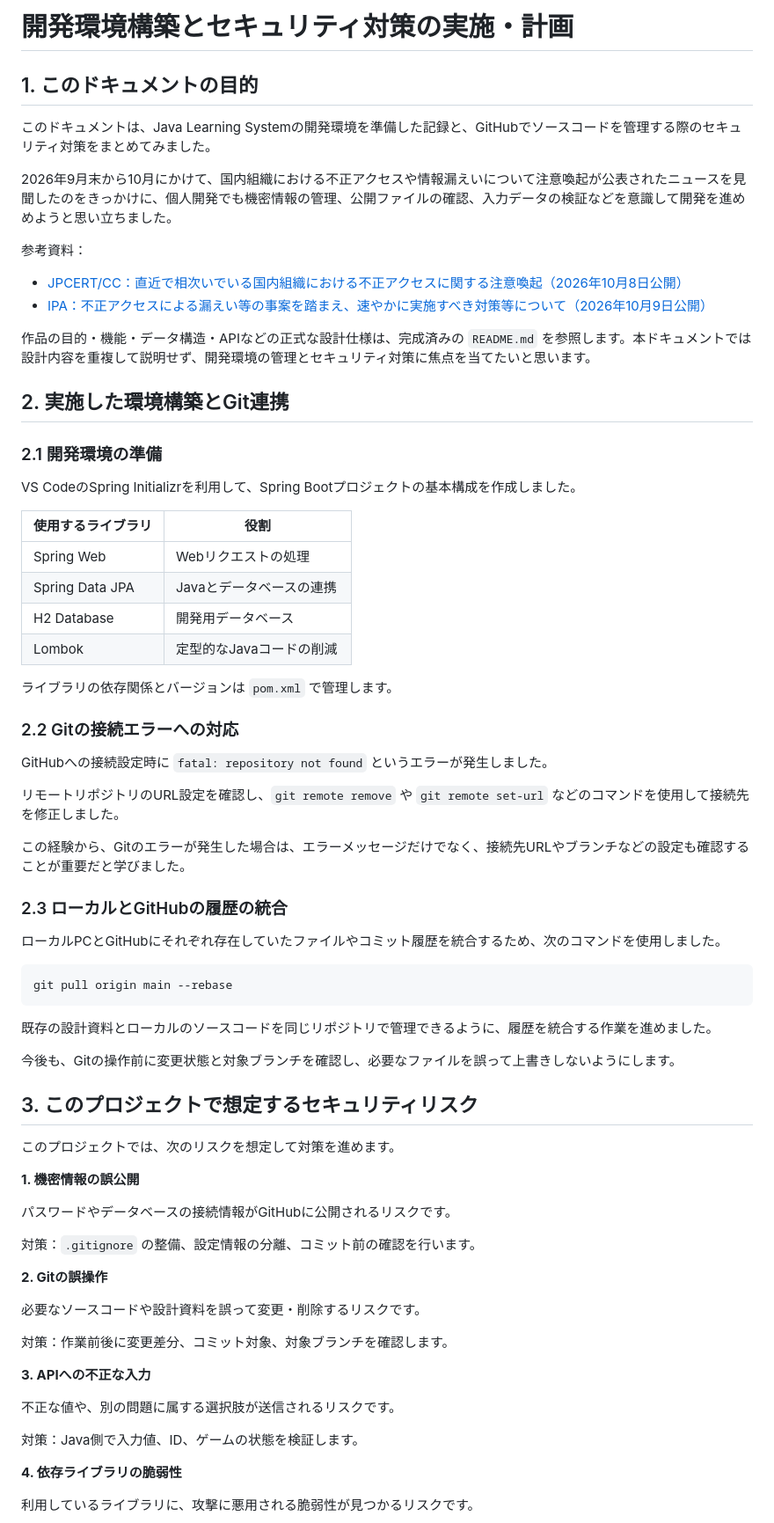
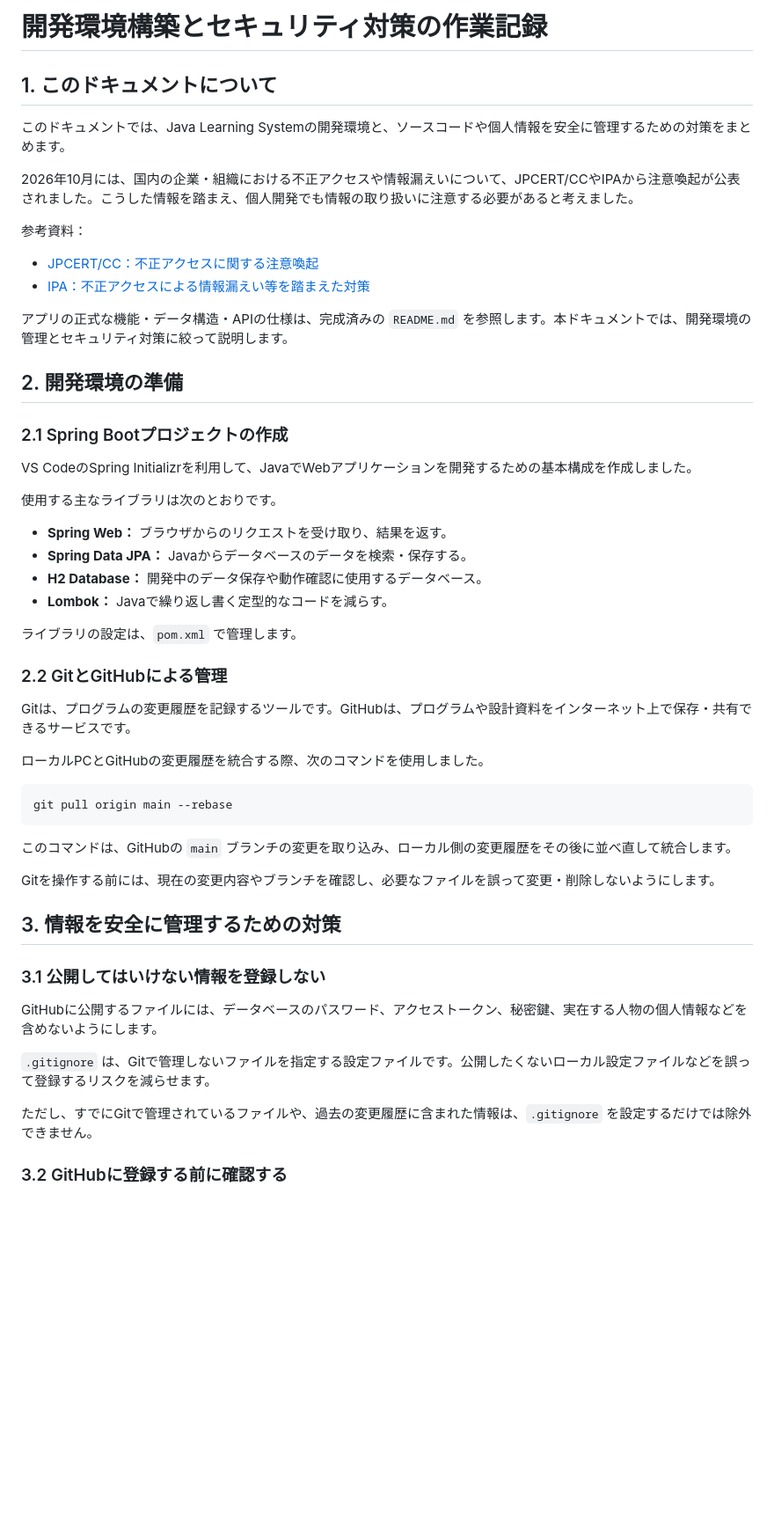
Before and after one commit to suu-dev-0203/graduation_JAVAgame, a Markdown page: DOCS_ENVIRONMENT_SETUP.md, the part around one of its changes. Shown at 88% size. Rendered like a GitHub page; blank space fills up the shorter version.

````diff
--- a/DOCS_ENVIRONMENT_SETUP.md
+++ b/DOCS_ENVIRONMENT_SETUP.md
@@ -1,77 +1,56 @@
-# 開発環境構築とセキュリティ対策の実施・計画
+# 開発環境構築とセキュリティ対策の作業記録
 
-## 1. このドキュメントの目的
+## 1. このドキュメントについて
 
-このドキュメントは、Java Learning Systemの開発環境を準備した記録と、GitHubでソースコードを管理する際のセキュリティ対策をまとめてみました。
+このドキュメントでは、Java Learning Systemの開発環境と、ソースコードや個人情報を安全に管理するための対策をまとめます。
 
-2026年9月末から10月にかけて、国内組織における不正アクセスや情報漏えいについて注意喚起が公表されたニュースを見聞したのをきっかけに、個人開発でも機密情報の管理、公開ファイルの確認、入力データの検証などを意識して開発を進めめようと思い立ちました。
+2026年10月には、国内の企業・組織における不正アクセスや情報漏えいについて、JPCERT/CCやIPAから注意喚起が公表されました。こうした情報を踏まえ、個人開発でも情報の取り扱いに注意する必要があると考えました。
 
 参考資料：
 
-* [JPCERT/CC：直近で相次いでいる国内組織における不正アクセスに関する注意喚起（2026年10月8日公開）](https://www.jpcert.or.jp/at/2026/at260030.html)
-* [IPA：不正アクセスによる漏えい等の事案を踏まえ、速やかに実施すべき対策等について（2026年10月9日公開）](https://www.ipa.go.jp/security/security-alert/2026/alert20261009.html)
+* [JPCERT/CC：不正アクセスに関する注意喚起](https://www.jpcert.or.jp/at/2026/at260030.html)
+* [IPA：不正アクセスによる情報漏えい等を踏まえた対策](https://www.ipa.go.jp/security/security-alert/2026/alert20261009.html)
 
-作品の目的・機能・データ構造・APIなどの正式な設計仕様は、完成済みの `README.md` を参照します。本ドキュメントでは設計内容を重複して説明せず、開発環境の管理とセキュリティ対策に焦点を当てたいと思います。
+アプリの正式な機能・データ構造・APIの仕様は、完成済みの `README.md` を参照します。本ドキュメントでは、開発環境の管理とセキュリティ対策に絞って説明します。
 
-## 2. 実施した環境構築とGit連携
+## 2. 開発環境の準備
 
-### 2.1 開発環境の準備
+### 2.1 Spring Bootプロジェクトの作成
 
-VS CodeのSpring Initializrを利用して、Spring Bootプロジェクトの基本構成を作成しました。
+VS CodeのSpring Initializrを利用して、JavaでWebアプリケーションを開発するための基本構成を作成しました。
 
-| 使用するライブラリ | 役割                   |
-| ---------------  | -----------------------|
-| Spring Web       | Webリクエストの処理  　　|
-| Spring Data JPA  | Javaとデータベースの連携 |
-| H2 Database      | 開発用データベース       |
-| Lombok           | 定型的なJavaコードの削減 |
+使用する主なライブラリは次のとおりです。
 
+* **Spring Web：** ブラウザからのリクエストを受け取り、結果を返す。
+* **Spring Data JPA：** Javaからデータベースのデータを検索・保存する。
+* **H2 Database：** 開発中のデータ保存や動作確認に使用するデータベース。
+* **Lombok：** Javaで繰り返し書く定型的なコードを減らす。
 
-ライブラリの依存関係とバージョンは `pom.xml` で管理します。
+ライブラリの設定は、`pom.xml` で管理します。
 
-### 2.2 Gitの接続エラーへの対応
+### 2.2 GitとGitHubによる管理
 
-GitHubへの接続設定時に `fatal: repository not found` というエラーが発生しました。
+Gitは、プログラムの変更履歴を記録するツールです。GitHubは、プログラムや設計資料をインターネット上で保存・共有できるサービスです。
 
-リモートリポジトリのURL設定を確認し、`git remote remove` や `git remote set-url` などのコマンドを使用して接続先を修正しました。
-
-この経験から、Gitのエラーが発生した場合は、エラーメッセージだけでなく、接続先URLやブランチなどの設定も確認することが重要だと学びました。
-
-### 2.3 ローカルとGitHubの履歴の統合
-
-ローカルPCとGitHubにそれぞれ存在していたファイルやコミット履歴を統合するため、次のコマンドを使用しました。
+ローカルPCとGitHubの変更履歴を統合する際、次のコマンドを使用しました。
 
 ```bash
 git pull origin main --rebase
 ```
 
-既存の設計資料とローカルのソースコードを同じリポジトリで管理できるように、履歴を統合する作業を進めました。
+このコマンドは、GitHubの `main` ブランチの変更を取り込み、ローカル側の変更履歴をその後に並べ直して統合します。
 
-今後も、Gitの操作前に変更状態と対象ブランチを確認し、必要なファイルを誤って上書きしないようにします。
+Gitを操作する前には、現在の変更内容やブランチを確認し、必要なファイルを誤って変更・削除しないようにします。
 
-## 3. このプロジェクトで想定するセキュリティリスク
+## 3. 情報を安全に管理するための対策
 
-このプロジェクトでは、次のリスクを想定して対策を進めます。
+### 3.1 公開してはいけない情報を登録しない
 
-**1. 機密情報の誤公開**
+GitHubに公開するファイルには、データベースのパスワード、アクセストークン、秘密鍵、実在する人物の個人情報などを含めないようにします。
 
-パスワードやデータベースの接続情報がGitHubに公開されるリスクです。
+`.gitignore` は、Gitで管理しないファイルを指定する設定ファイルです。公開したくないローカル設定ファイルなどを誤って登録するリスクを減らせます。
 
-対策：`.gitignore` の整備、設定情報の分離、コミット前の確認を行います。
+ただし、すでにGitで管理されているファイルや、過去の変更履歴に含まれた情報は、`.gitignore` を設定するだけでは除外できません。
 
-**2. Gitの誤操作**
+### 3.2 GitHubに登録する前に確認する
 
-必要なソースコードや設計資料を誤って変更・削除するリスクです。
-
-対策：作業前後に変更差分、コミット対象、対象ブランチを確認します。
-
-**3. APIへの不正な入力**
-
-不正な値や、別の問題に属する選択肢が送信されるリスクです。
-
-対策：Java側で入力値、ID、ゲームの状態を検証します。
-
-**4. 依存ライブラリの脆弱性**
-
-利用しているライブラリに、攻撃に悪用される脆弱性が見つかるリスクです。
-
````
Also changed, not shown: other parts of DOCS_ENVIRONMENT_SETUP.md (+68 -73 lines).
